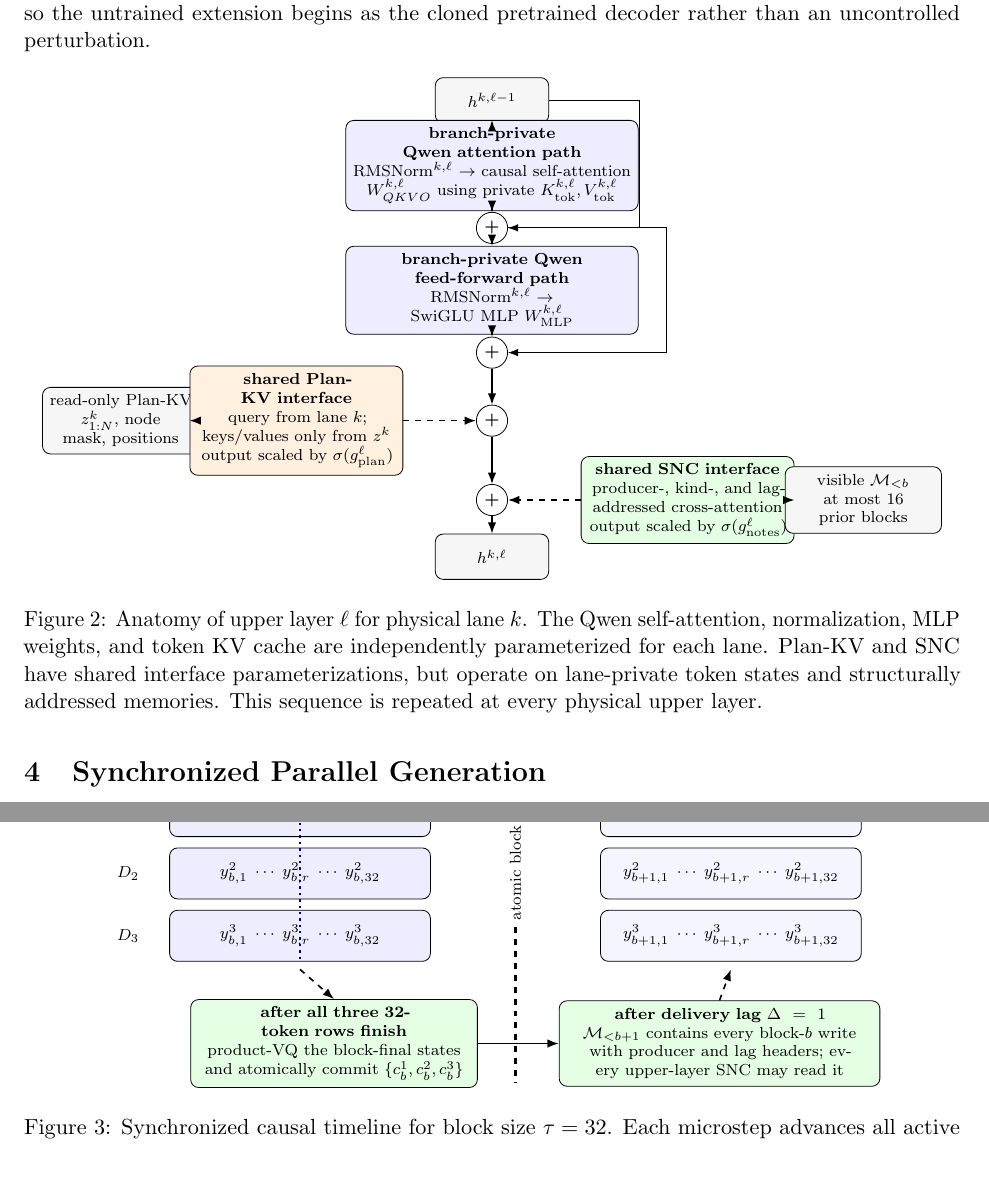
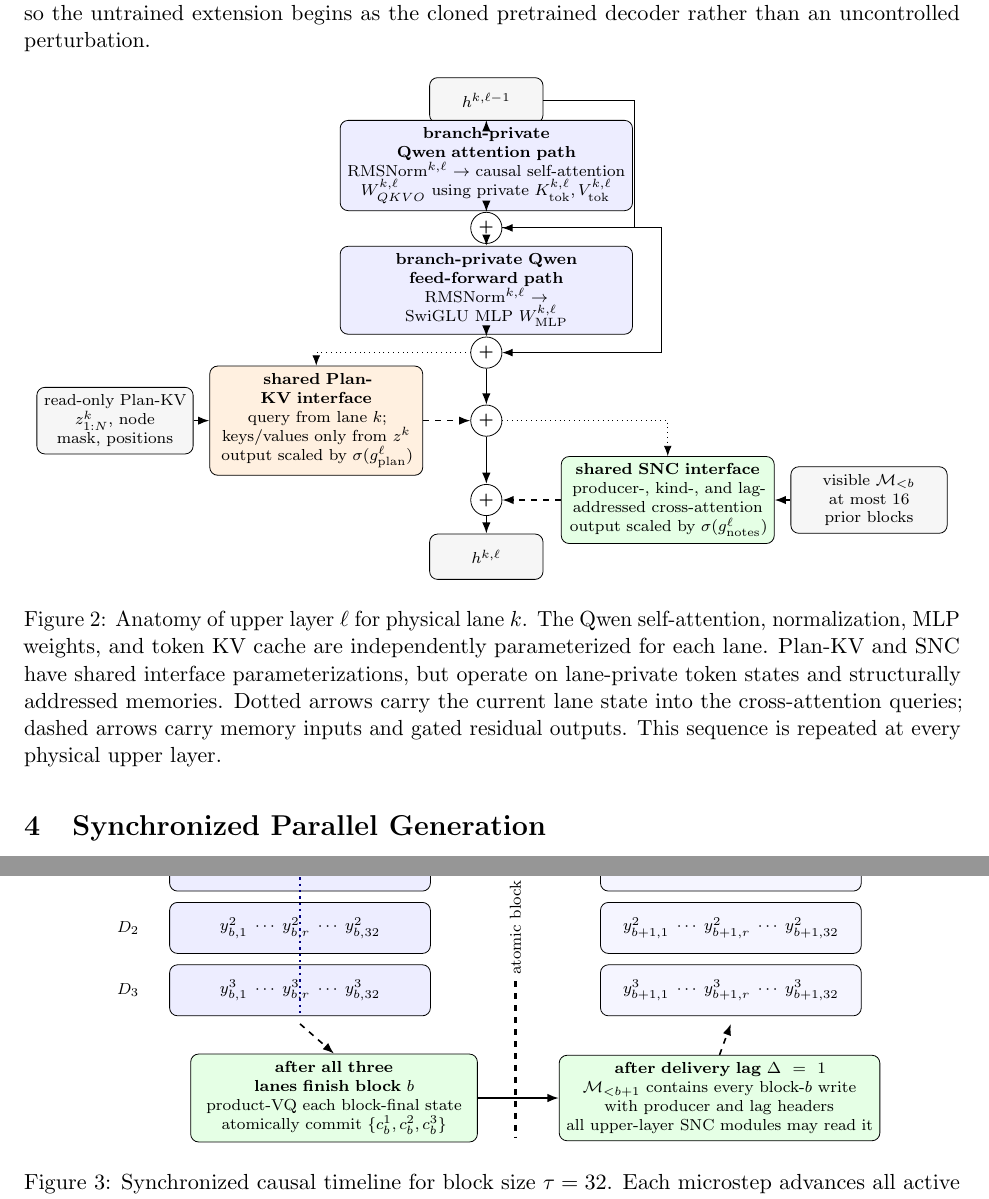
Before and after one commit to logan-robbins/parallel-decoder-transformer, a LaTeX paper (paper/main.tex): two parts of pages 7 and 8 of 19, joined at a grey line, cut so that both start at the same text, the shorter picture padded with empty space. Compiled offline with pdfLaTeX.

Commit message:
Polish figures after PDF visual audit

```diff
--- a/paper/main.tex
+++ b/paper/main.tex
@@ -482,7 +483,8 @@ uncontrolled perturbation.
     add/.style={circle, draw, minimum size=5.5mm, inner sep=0pt, fill=white},
     arrow/.style={-{Latex[length=2mm]}, thick},
     residual/.style={-{Latex[length=1.8mm]}, thin},
-    latent/.style={-{Latex[length=2mm]}, thick, dashed}
+    latent/.style={-{Latex[length=2mm]}, thick, dashed},
+    query/.style={-{Latex[length=1.8mm]}, thin, dotted}
 ]
 \node[state] (hin) at (8.0,6.8)
     {\(h^{k,\ell-1}\)};
@@ -503,16 +505,16 @@ uncontrolled perturbation.
 
 \node[memory] (planmem) at (1.45,1.15)
     {read-only Plan-KV\\\(z^k_{1:N}\), node mask, positions};
-\node[plan] (planattn) at (4.55,1.15)
+\node[plan] (planattn) at (5.0,1.15)
     {\textbf{shared Plan-KV interface}\\
     query from lane \(k\); keys/values only from \(z^k\)\\
     output scaled by \(\sigma(g^\ell_{\mathrm{plan}})\)};
 
-\node[notes] (snc) at (11.45,-0.25)
+\node[notes] (snc) at (11.2,-0.25)
     {\textbf{shared SNC interface}\\
     producer-, kind-, and lag-addressed cross-attention\\
     output scaled by \(\sigma(g^\ell_{\mathrm{notes}})\)};
-\node[memory] (notemem) at (14.55,-0.25)
+\node[memory] (notemem) at (14.75,-0.25)
     {visible \(\M_{<b}\)\\at most 16 prior blocks};
 
 \draw[arrow] (hin) -- (attn);
@@ -530,12 +532,16 @@ uncontrolled perturbation.
 \draw[latent] (planattn) -- (addplan);
 \draw[latent] (notemem) -- (snc);
 \draw[latent] (snc) -- (addnotes);
+\draw[query] (addmlp.west) -| (planattn.north);
+\draw[query] (addplan.east) -| (snc.north);
 \end{tikzpicture}
 \caption{Anatomy of upper layer \(\ell\) for physical lane \(k\). The Qwen
 self-attention, normalization, MLP weights, and token KV cache are independently
 parameterized for each lane. Plan-KV and SNC have shared interface
 parameterizations, but operate on lane-private token states and structurally
-addressed memories. This sequence is repeated at every physical upper layer.}
+addressed memories. Dotted arrows carry the current lane state into the
+cross-attention queries; dashed arrows carry memory inputs and gated residual
+outputs. This sequence is repeated at every physical upper layer.}
 \label{fig:layer-anatomy}
 \end{figure}
 
@@ -620,15 +626,16 @@ block.
 \node[draw=none, fit=(n1)(n2)(n3)] (next) {};
 
 \node[commit] (commit) at (4.15,0.75)
-    {\textbf{after all three 32-token rows finish}\\
-    product-VQ the block-final states and atomically commit
-    \(\{c^1_b,c^2_b,c^3_b\}\)};
+    {\textbf{after all three lanes finish block \(b\)}\\
+    product-VQ each block-final state\\
+    atomically commit \(\{c^1_b,c^2_b,c^3_b\}\)};
 \draw[latent] (completed.south) -- (commit.north);
 
 \node[memory] (visible) at (10.95,0.75)
     {\textbf{after delivery lag \(\Delta=1\)}\\
-    \(\M_{<b+1}\) contains every block-\(b\) write with producer and lag headers;
-    every upper-layer SNC may read it};
+    \(\M_{<b+1}\) contains every block-\(b\) write\\
+    with producer and lag headers\\
+    all upper-layer SNC modules may read it};
 \draw[arrow] (commit) -- (visible);
 \draw[latent] (visible.north) -- (next.south);
 \end{tikzpicture}
```
Also changed, not shown: paper/main.pdf, paper/main.tex (11 more changed lines).
